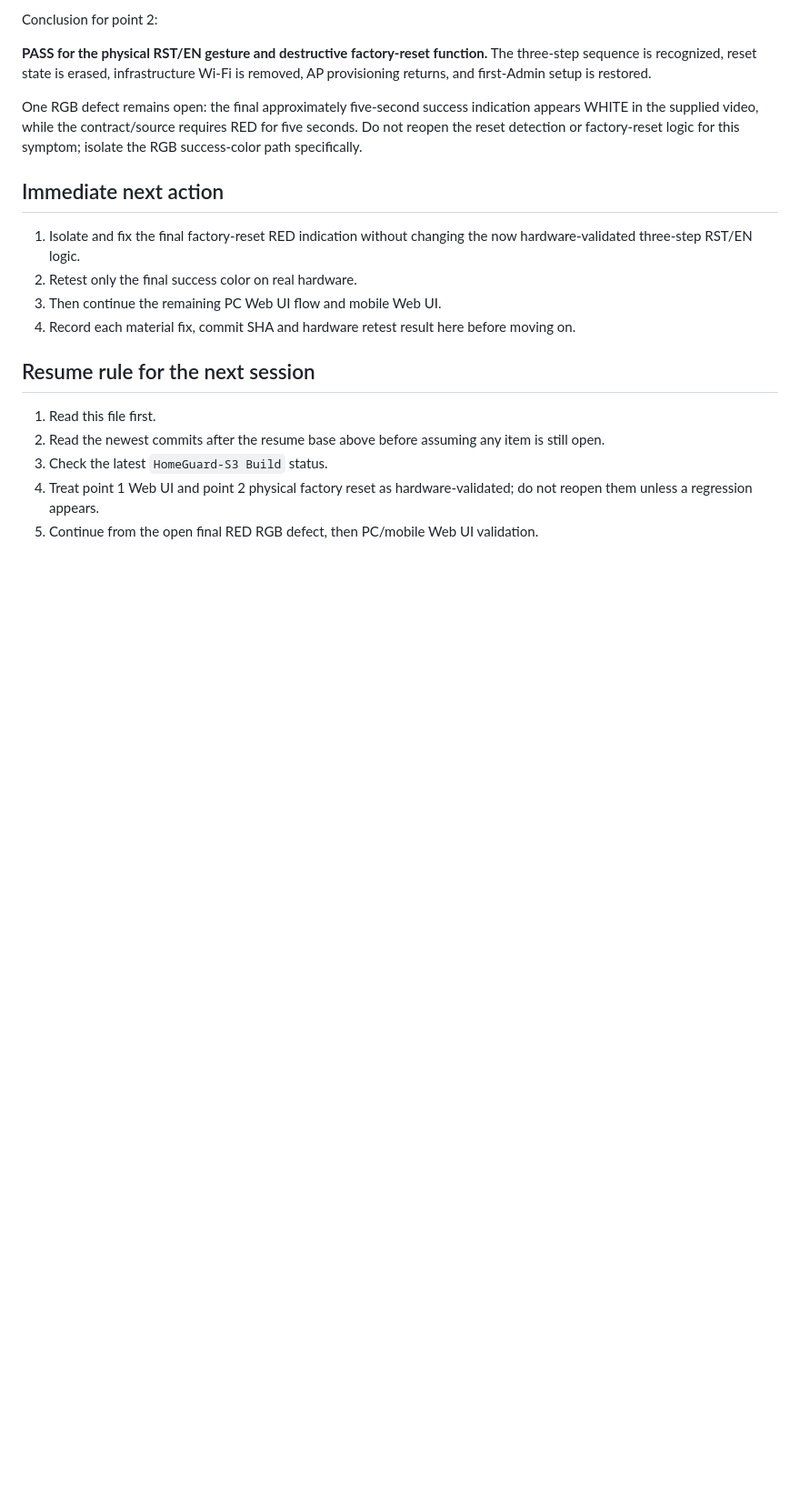
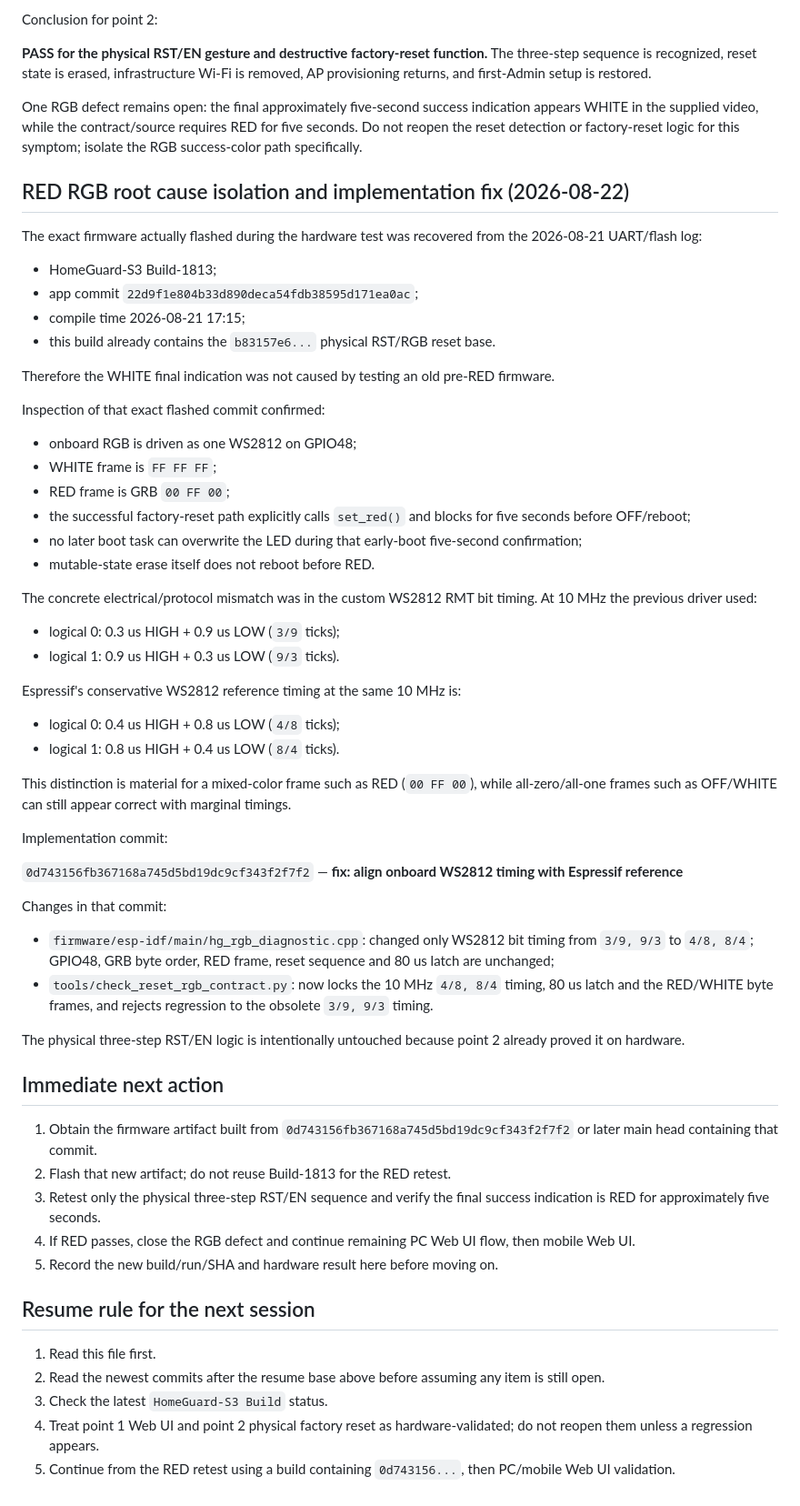
Before and after one commit to desfly/secyr, a Markdown page: AUDIT-JOURNAL-2026-08-22-CONTINUATION-04.md, the part around the change. Shown at 91% size. Drawn GitHub-style; blank space fills up the shorter version.

Commit message:
docs: record WS2812 timing fix

```diff
--- a/AUDIT-JOURNAL-2026-08-22-CONTINUATION-04.md
+++ b/AUDIT-JOURNAL-2026-08-22-CONTINUATION-04.md
@@ -95,12 +95,56 @@ Conclusion for point 2:
 
 One RGB defect remains open: the final approximately five-second success indication appears WHITE in the supplied video, while the contract/source requires RED for five seconds. Do not reopen the reset detection or factory-reset logic for this symptom; isolate the RGB success-color path specifically.
 
+## RED RGB root cause isolation and implementation fix (2026-08-22)
+
+The exact firmware actually flashed during the hardware test was recovered from the 2026-08-21 UART/flash log:
+
+- HomeGuard-S3 Build-1813;
+- app commit `22d9f1e804b33d890deca54fdb38595d171ea0ac`;
+- compile time 2026-08-21 17:15;
+- this build already contains the `b83157e6...` physical RST/RGB reset base.
+
+Therefore the WHITE final indication was not caused by testing an old pre-RED firmware.
+
+Inspection of that exact flashed commit confirmed:
+
+- onboard RGB is driven as one WS2812 on GPIO48;
+- WHITE frame is `FF FF FF`;
+- RED frame is GRB `00 FF 00`;
+- the successful factory-reset path explicitly calls `set_red()` and blocks for five seconds before OFF/reboot;
+- no later boot task can overwrite the LED during that early-boot five-second confirmation;
+- mutable-state erase itself does not reboot before RED.
+
+The concrete electrical/protocol mismatch was in the custom WS2812 RMT bit timing. At 10 MHz the previous driver used:
+
+- logical 0: 0.3 us HIGH + 0.9 us LOW (`3/9` ticks);
+- logical 1: 0.9 us HIGH + 0.3 us LOW (`9/3` ticks).
+
+Espressif's conservative WS2812 reference timing at the same 10 MHz is:
+
+- logical 0: 0.4 us HIGH + 0.8 us LOW (`4/8` ticks);
+- logical 1: 0.8 us HIGH + 0.4 us LOW (`8/4` ticks).
+
+This distinction is material for a mixed-color frame such as RED (`00 FF 00`), while all-zero/all-one frames such as OFF/WHITE can still appear correct with marginal timings.
+
+Implementation commit:
+
+`0d743156fb367168a745d5bd19dc9cf343f2f7f2` — **fix: align onboard WS2812 timing with Espressif reference**
+
+Changes in that commit:
+
+- `firmware/esp-idf/main/hg_rgb_diagnostic.cpp`: changed only WS2812 bit timing from `3/9, 9/3` to `4/8, 8/4`; GPIO48, GRB byte order, RED frame, reset sequence and 80 us latch are unchanged;
+- `tools/check_reset_rgb_contract.py`: now locks the 10 MHz `4/8, 8/4` timing, 80 us latch and the RED/WHITE byte frames, and rejects regression to the obsolete `3/9, 9/3` timing.
+
+The physical three-step RST/EN logic is intentionally untouched because point 2 already proved it on hardware.
+
 ## Immediate next action
 
-1. Isolate and fix the final factory-reset RED indication without changing the now hardware-validated three-step RST/EN logic.
-2. Retest only the final success color on real hardware.
-3. Then continue the remaining PC Web UI flow and mobile Web UI.
-4. Record each material fix, commit SHA and hardware retest result here before moving on.
+1. Obtain the firmware artifact built from `0d743156fb367168a745d5bd19dc9cf343f2f7f2` or later main head containing that commit.
+2. Flash that new artifact; do not reuse Build-1813 for the RED retest.
+3. Retest only the physical three-step RST/EN sequence and verify the final success indication is RED for approximately five seconds.
+4. If RED passes, close the RGB defect and continue remaining PC Web UI flow, then mobile Web UI.
+5. Record the new build/run/SHA and hardware result here before moving on.
 
 ## Resume rule for the next session
 
@@ -108,4 +152,4 @@ One RGB defect remains open: the final approximately five-second success indicat
 2. Read the newest commits after the resume base above before assuming any item is still open.
 3. Check the latest `HomeGuard-S3 Build` status.
 4. Treat point 1 Web UI and point 2 physical factory reset as hardware-validated; do not reopen them unless a regression appears.
-5. Continue from the open final RED RGB defect, then PC/mobile Web UI validation.
+5. Continue from the RED retest using a build containing `0d743156...`, then PC/mobile Web UI validation.
```
